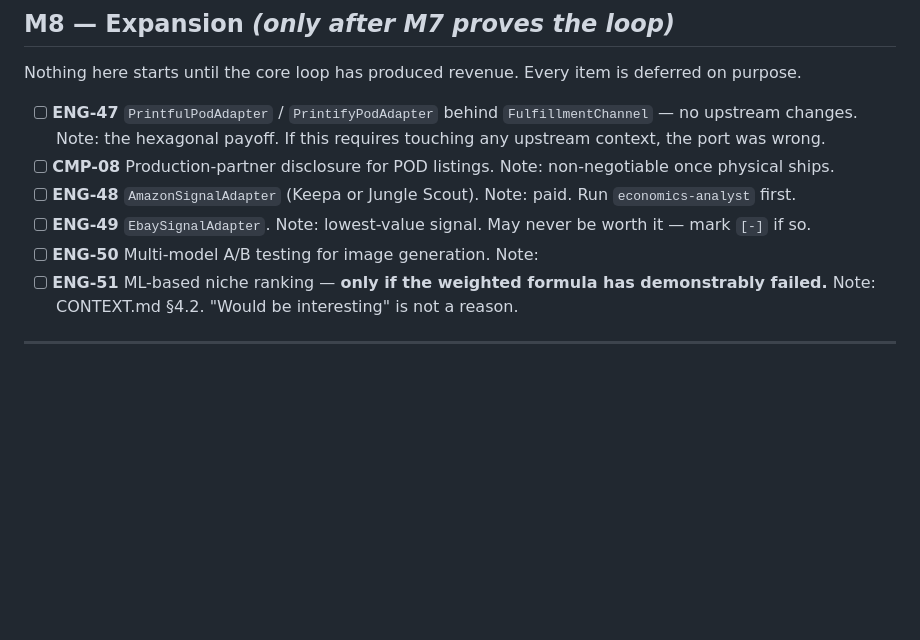
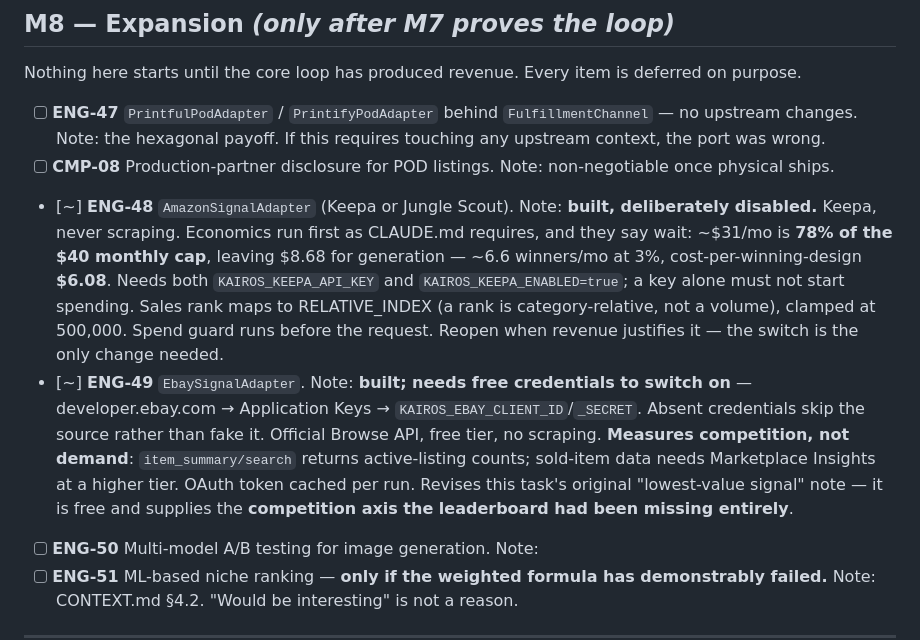
Before and after one commit to shinraxtensei/Kairos, a Markdown page: .claude/ROADMAP.md, the part around the change. GitHub-like rendering; blank space fills up the shorter version.

Commit message:
Record ENG-48/49 in the roadmap
The adapters shipped last commit but the roadmap still showed them unstarted —
a scripted string replace silently failed to match. A tracker that disagrees
with the repo is worse than no tracker, since it is trusted.

Also revises ENG-49's original judgement: eBay was written off as the
lowest-value signal, and it is free and supplies the competition axis the
leaderboard had been missing.

Co-Authored-By: Claude Opus 5 <noreply@anthropic.com>

```diff
--- a/.claude/ROADMAP.md
+++ b/.claude/ROADMAP.md
@@ -461,10 +461,13 @@ Nothing here starts until the core loop has produced revenue. Every item is defe
       Note: the hexagonal payoff. If this requires touching any upstream context, the port was wrong.
 - [ ] **CMP-08** Production-partner disclosure for POD listings.
       Note: non-negotiable once physical ships.
-- [ ] **ENG-48** `AmazonSignalAdapter` (Keepa or Jungle Scout).
-      Note: paid. Run `economics-analyst` first.
-- [ ] **ENG-49** `EbaySignalAdapter`.
-      Note: lowest-value signal. May never be worth it — mark `[-]` if so.
+- [~] **ENG-48** `AmazonSignalAdapter` (Keepa or Jungle Scout).
+      Note: **built, deliberately disabled.** Keepa, never scraping. Economics run first as CLAUDE.md requires, and they say wait: ~$31/mo is **78% of the $40 monthly cap**, leaving $8.68 for generation — ~6.6 winners/mo at 3%, cost-per-winning-design **$6.08**. Needs both `KAIROS_KEEPA_API_KEY` and `KAIROS_KEEPA_ENABLED=true`; a key alone must not start spending. Sales rank maps to RELATIVE_INDEX (a rank is category-relative, not a volume), clamped at 500,000. Spend guard runs before the request.
+      Reopen when revenue justifies it — the switch is the only change needed.
+- [~] **ENG-49** `EbaySignalAdapter`.
+      Note: **built; needs free credentials to switch on** — developer.ebay.com → Application Keys → `KAIROS_EBAY_CLIENT_ID`/`_SECRET`. Absent credentials skip the source rather than fake it.
+      Official Browse API, free tier, no scraping. **Measures competition, not demand**: `item_summary/search` returns active-listing counts; sold-item data needs Marketplace Insights at a higher tier. OAuth token cached per run.
+      Revises this task's original "lowest-value signal" note — it is free and supplies the **competition axis the leaderboard had been missing entirely**.
 - [ ] **ENG-50** Multi-model A/B testing for image generation.
       Note:
 - [ ] **ENG-51** ML-based niche ranking — **only if the weighted formula has demonstrably failed.**
```
